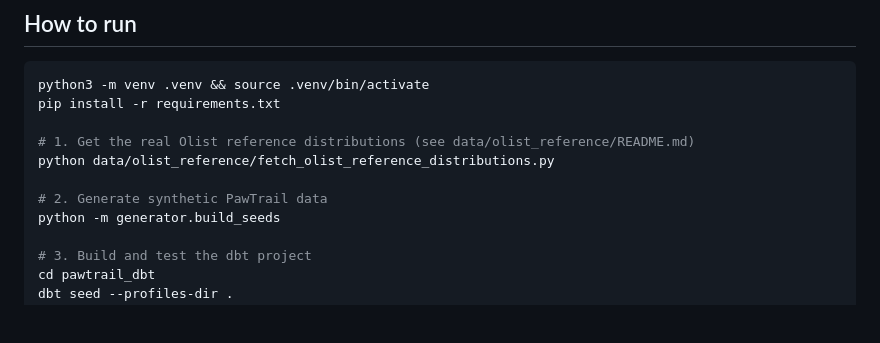
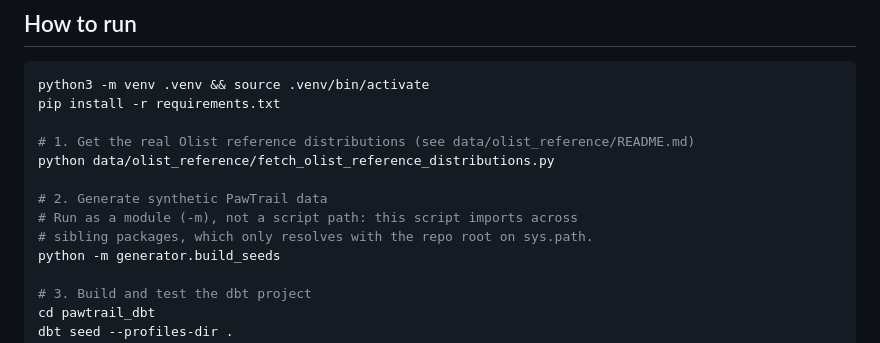
Before and after one commit to iagoadvaz/pawtrail-launch-analytics, a Markdown page: README.md, the part around the change. Rendered like a GitHub page; blank space fills up the shorter version.

Commit message:
Add rationale comment for -m invocation in README (symmetry with plan doc)

```diff
--- a/README.md
+++ b/README.md
@@ -48,6 +48,8 @@ pip install -r requirements.txt
 python data/olist_reference/fetch_olist_reference_distributions.py
 
 # 2. Generate synthetic PawTrail data
+# Run as a module (-m), not a script path: this script imports across
+# sibling packages, which only resolves with the repo root on sys.path.
 python -m generator.build_seeds
 
 # 3. Build and test the dbt project
```
